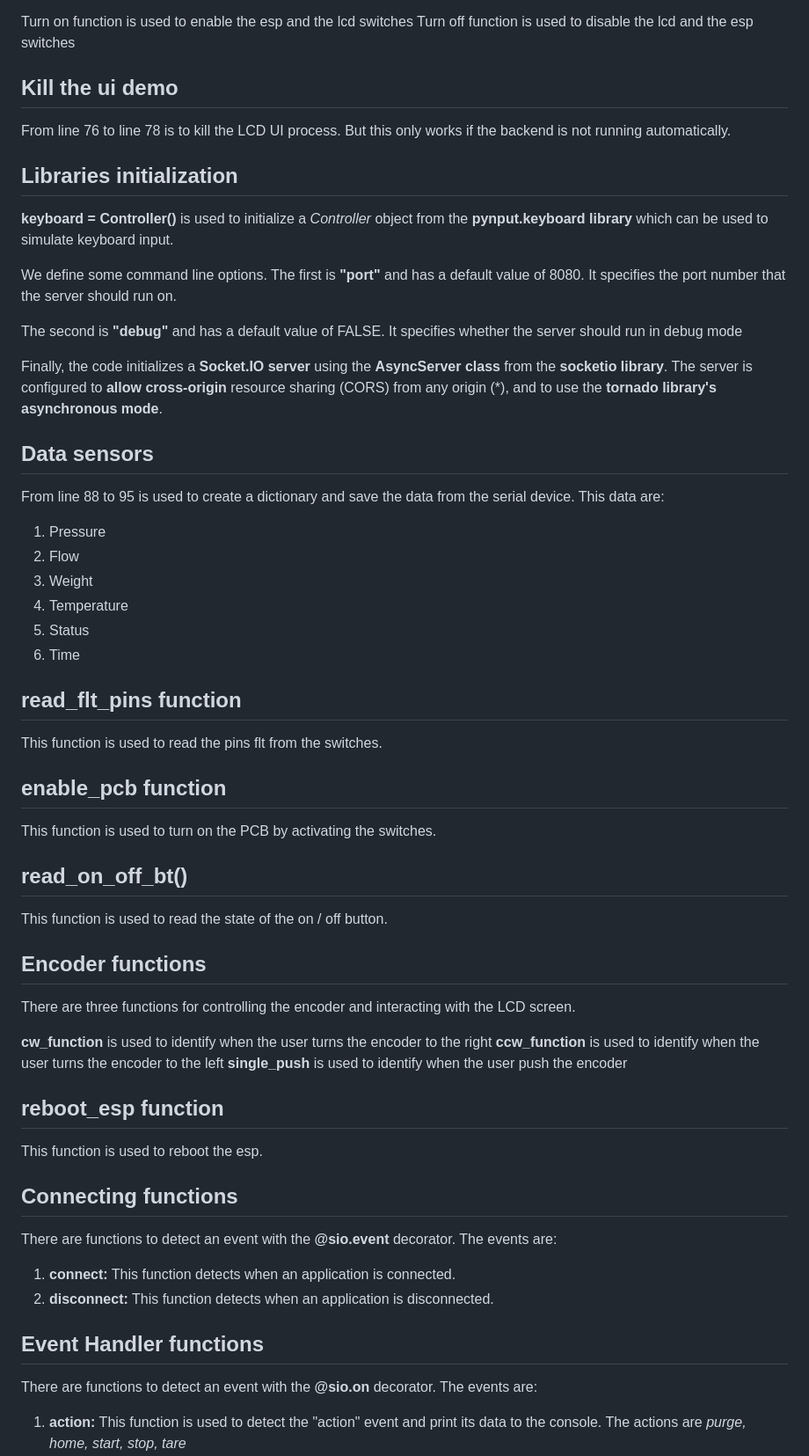
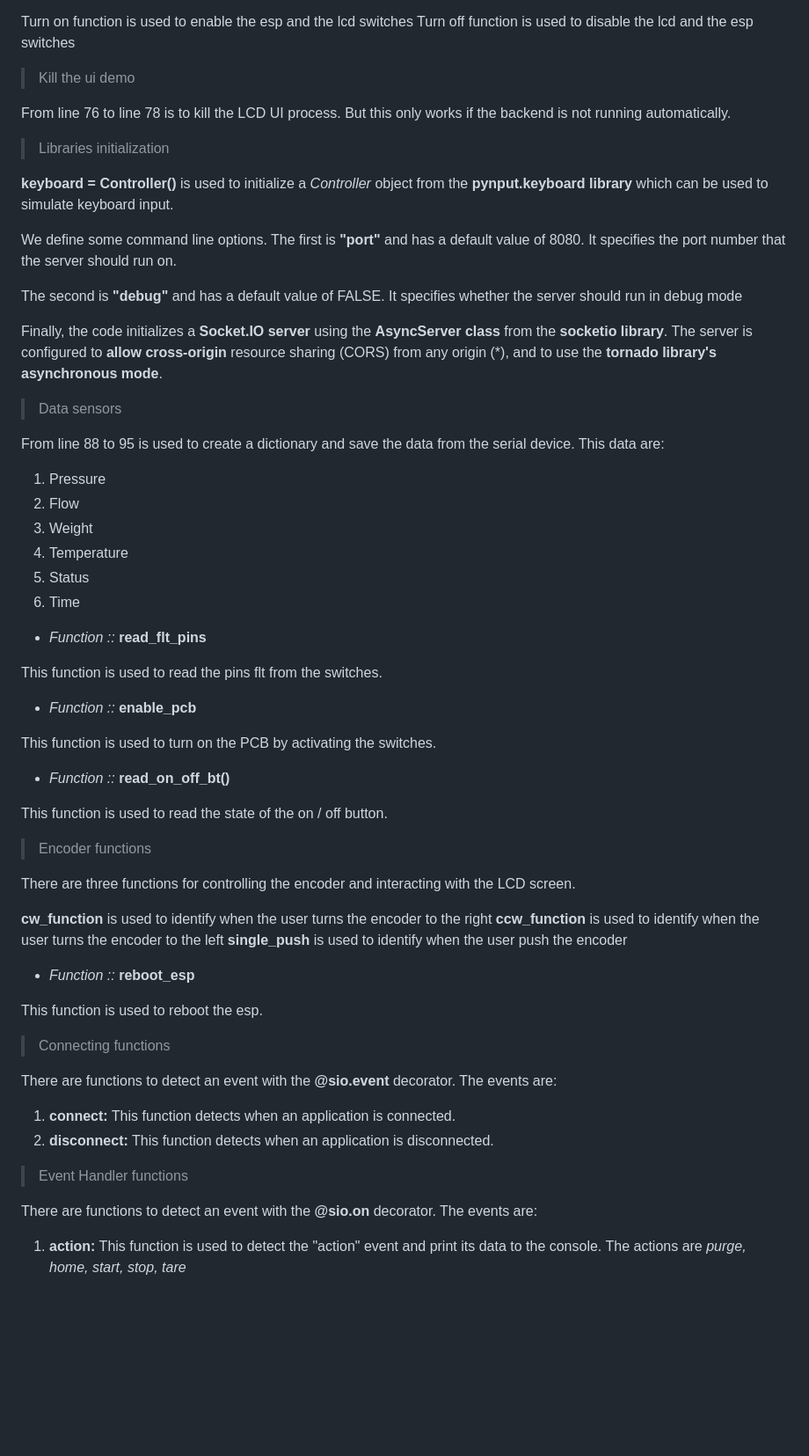
Before and after one commit to MeticulousHome/meticulous-backend, a Markdown page: readme.md, the part around one of its changes. Shown at 88% size. GitHub-like rendering; blank space fills up the shorter version.

```diff
--- a/readme.md
+++ b/readme.md
@@ -72,11 +77,11 @@ From line 59 to line 66 is to setup the pins mode. There are 7 Pins:
 Turn on function is used to enable the esp and the lcd switches
 Turn off function is used to disable the lcd and the esp switches
 
-## Kill the ui demo
+> Kill the ui demo
 
 From line 76 to line 78 is to kill the LCD UI process. But this only works if the backend is not running automatically.
 
-## Libraries initialization
+> Libraries initialization
 
 **keyboard = Controller()** is used to initialize a *Controller* object from the **pynput.keyboard library** which can be used to simulate keyboard input.
 
@@ -85,7 +90,7 @@ We define some command line options. The first is **"port"** and has a default v
 The second is **"debug"** and has a default value of FALSE. It specifies whether the server should run in debug mode
 
 Finally, the code initializes a **Socket.IO server** using the **AsyncServer class** from the **socketio library**. The server is configured to **allow cross-origin** resource sharing (CORS) from any origin (*), and to use the **tornado library's asynchronous mode**.
-## Data sensors
+> Data sensors
 
 From line 88 to 95 is used to create a dictionary and save the data from the serial device. This data are:
 1. Pressure
@@ -95,19 +100,19 @@ From line 88 to 95 is used to create a dictionary and save the data from the ser
 5. Status
 6. Time
 
-## read_flt_pins function
+- _Function ::_ **read_flt_pins**
 
 This function is used to read the pins flt from the switches.
 
-## enable_pcb function
+- _Function ::_ **enable_pcb**
 
 This function is used to turn on the PCB by activating the switches.
 
-## read_on_off_bt()
+- _Function ::_ **read_on_off_bt()**
 
 This function is used to read the state of the on / off button.
 
-## Encoder functions
+> Encoder functions
 
 There are three functions for controlling the encoder and interacting with the LCD screen.
 
@@ -115,17 +120,17 @@ There are three functions for controlling the encoder and interacting with the L
 **ccw_function** is used to identify when the user turns the encoder to the left
 **single_push** is used to identify when the user push the encoder
 
-## reboot_esp function
+- _Function ::_ **reboot_esp**
 
 This function is used to reboot the esp.
 
-## Connecting functions
+> Connecting functions
 
 There are functions to detect an event with the **@sio.event** decorator. The events are:
 1. **connect:** This function detects when an application is connected.
 2. **disconnect:** This function detects when an application is disconnected.
 
-## Event Handler functions
+> Event Handler functions
 
 There are functions to detect an event with the **@sio.on** decorator. The events are:
 
```
Also changed, not shown: other parts of readme.md (+39 -15 lines).
